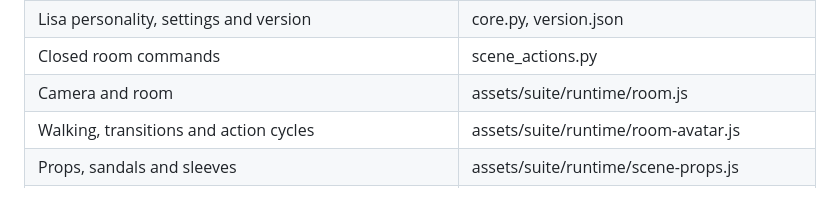
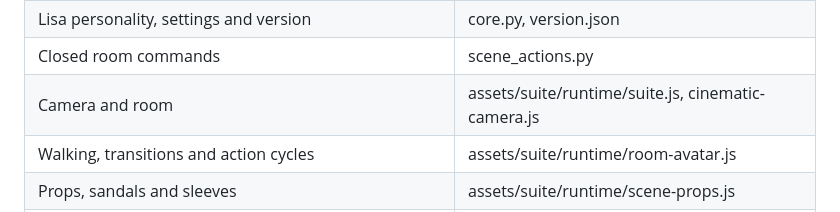
Before and after one commit to psychspy7/lisa-companion, a Markdown page: HANDOVER.md, the part around the change. Drawn GitHub-style.

Commit message:
Correct room and camera source paths in handover guide

```diff
--- a/HANDOVER.md
+++ b/HANDOVER.md
@@ -28,7 +28,7 @@ Important files:
 | Firebase desktop linking and private backend calls | gateway.py |
 | Lisa personality, settings and version | core.py, version.json |
 | Closed room commands | scene_actions.py |
-| Camera and room | assets/suite/runtime/room.js |
+| Camera and room | assets/suite/runtime/suite.js, cinematic-camera.js |
 | Walking, transitions and action cycles | assets/suite/runtime/room-avatar.js |
 | Props, sandals and sleeves | assets/suite/runtime/scene-props.js |
 | Painted idle appearance | assets/suite/runtime/painted-appearance.js |
```
